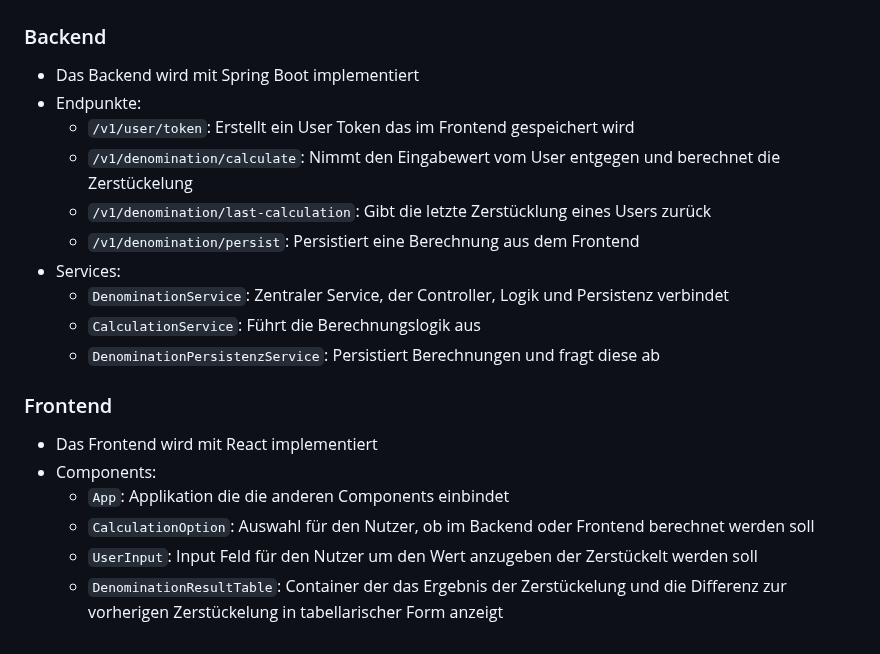
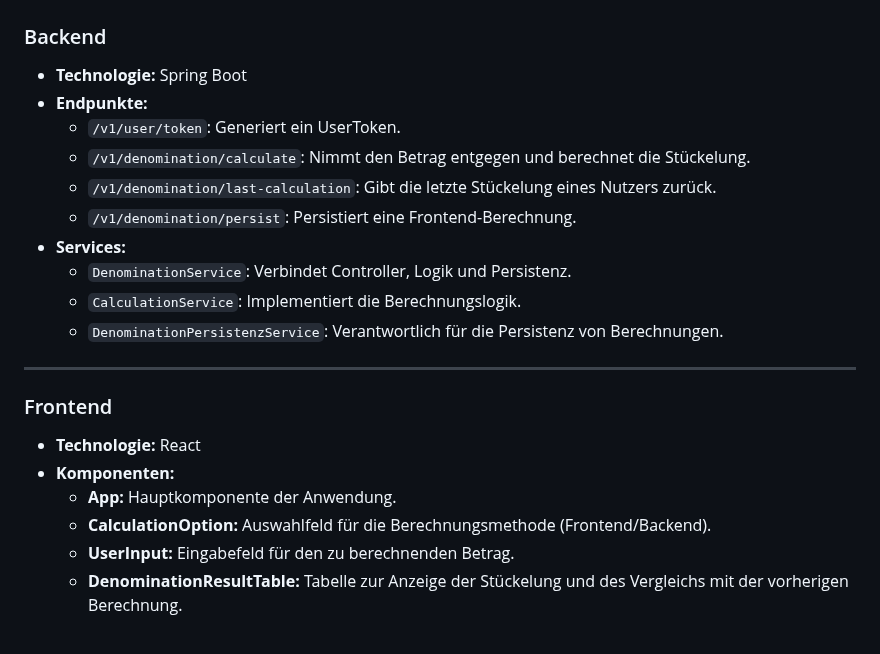
Before and after one commit to MMueller98/DenominationCalculator, a Markdown page: README.md, the part around one of its changes. GitHub-like rendering.

```diff
--- a/README.md
+++ b/README.md
@@ -47,19 +66,21 @@ Für das Frontend soll Angular 14+, Vue.js oder React verwendet werden. Im Backe
 ### Backend
-- Das Backend wird mit Spring Boot implementiert
-- Endpunkte:
-  - `/v1/user/token`: Erstellt ein User Token das im Frontend gespeichert wird
-  - `/v1/denomination/calculate`: Nimmt den Eingabewert vom User entgegen und berechnet die Zerstückelung
-  - `/v1/denomination/last-calculation`: Gibt die letzte Zerstücklung eines Users zurück
-  - `/v1/denomination/persist`: Persistiert eine Berechnung aus dem Frontend
-- Services:
-  - `DenominationService`: Zentraler Service, der Controller, Logik und Persistenz verbindet
-  - `CalculationService`: Führt die Berechnungslogik aus
-  - `DenominationPersistenzService`: Persistiert Berechnungen und fragt diese ab
+- **Technologie:** Spring Boot
+- **Endpunkte:**
+  - `/v1/user/token`: Generiert ein UserToken.
+  - `/v1/denomination/calculate`: Nimmt den Betrag entgegen und berechnet die Stückelung.
+  - `/v1/denomination/last-calculation`: Gibt die letzte Stückelung eines Nutzers zurück.
+  - `/v1/denomination/persist`: Persistiert eine Frontend-Berechnung.
+- **Services:**
+  - `DenominationService`: Verbindet Controller, Logik und Persistenz.
+  - `CalculationService`: Implementiert die Berechnungslogik.
+  - `DenominationPersistenzService`: Verantwortlich für die Persistenz von Berechnungen.
+
+---
 
 ### Frontend
-- Das Frontend wird mit React implementiert
-- Components:
-  - `App`: Applikation die die anderen Components einbindet
-  - `CalculationOption`: Auswahl für den Nutzer, ob im Backend oder Frontend berechnet werden soll
-  - `UserInput`: Input Feld für den Nutzer um den Wert anzugeben der Zerstückelt werden soll
-  - `DenominationResultTable`: Container der das Ergebnis der Zerstückelung und die Differenz zur vorherigen Zerstückelung in tabellarischer Form anzeigt
+- **Technologie:** React
+- **Komponenten:**
+  - **App:** Hauptkomponente der Anwendung.
+  - **CalculationOption:** Auswahlfeld für die Berechnungsmethode (Frontend/Backend).
+  - **UserInput:** Eingabefeld für den zu berechnenden Betrag.
+  - **DenominationResultTable:** Tabelle zur Anzeige der Stückelung und des Vergleichs mit der vorherigen Berechnung.
```
Also changed, not shown: other parts of README.md (+51 -32 lines).
